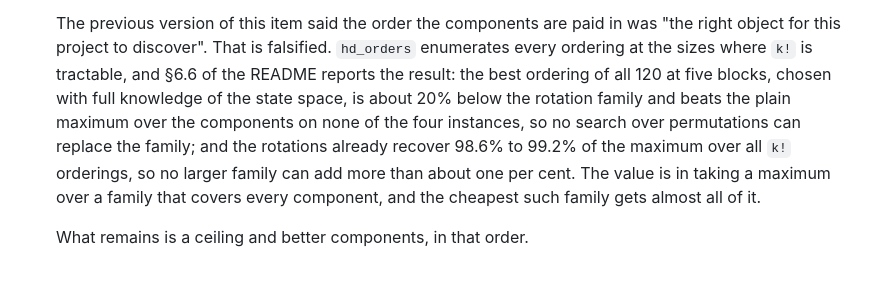
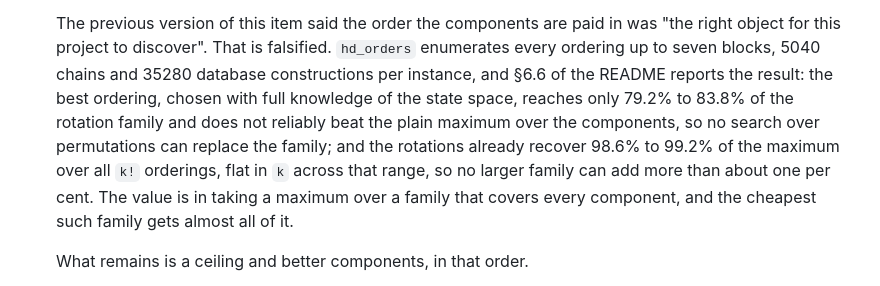
Before and after one commit to HanielUlises/Heuristic-Discovery, a Markdown page: DEVELOPMENT.md, the part around the change. Rendered like a GitHub page.

Commit message:
Carry the seven-block figures into the roadmap
The previous commit updated the paper and the README and left DEVELOPMENT.md
quoting only the five-block numbers.

```diff
--- a/DEVELOPMENT.md
+++ b/DEVELOPMENT.md
@@ -223,13 +223,14 @@ In rough order of expected value per unit of work:
 
    The previous version of this item said the order the components are paid in
    was "the right object for this project to discover". That is falsified.
-   `hd_orders` enumerates every ordering at the sizes where `k!` is tractable,
-   and §6.6 of the README reports the result: the best ordering of all 120 at
-   five blocks, chosen with full knowledge of the state space, is about 20%
-   below the rotation family and beats the plain maximum over the components on
-   none of the four instances, so no search over permutations can replace the
-   family; and the rotations already recover 98.6% to 99.2% of the maximum over
-   all `k!` orderings, so no larger family can add more than about one per cent.
+   `hd_orders` enumerates every ordering up to seven blocks, 5040 chains and
+   35280 database constructions per instance, and §6.6 of the README reports the
+   result: the best ordering, chosen with full knowledge of the state space,
+   reaches only 79.2% to 83.8% of the rotation family and does not reliably beat
+   the plain maximum over the components, so no search over permutations can
+   replace the family; and the rotations already recover 98.6% to 99.2% of the
+   maximum over all `k!` orderings, flat in `k` across that range, so no larger
+   family can add more than about one per cent.
    The value is in taking a maximum over a family that covers every component,
    and the cheapest such family gets almost all of it.
 
```
